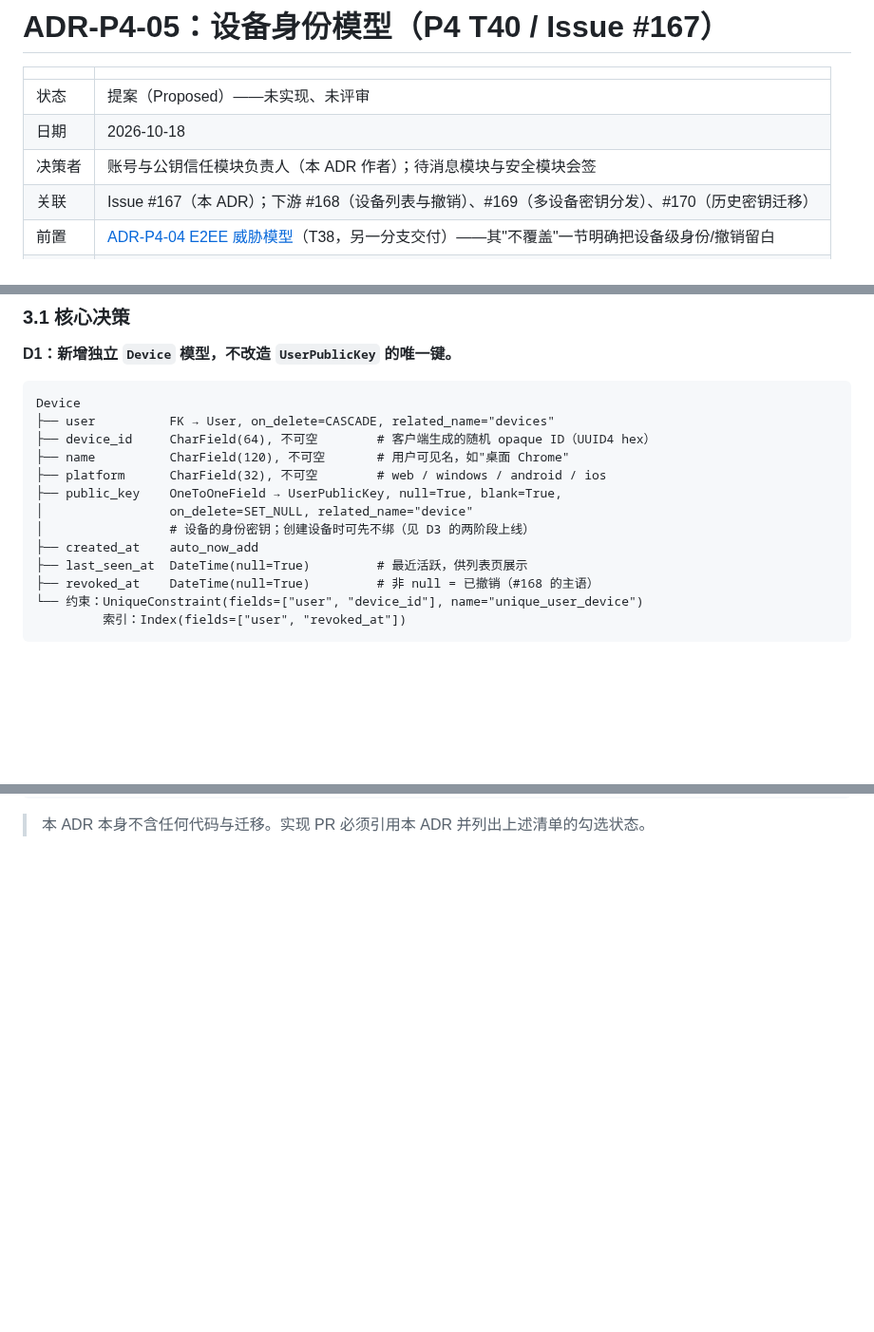
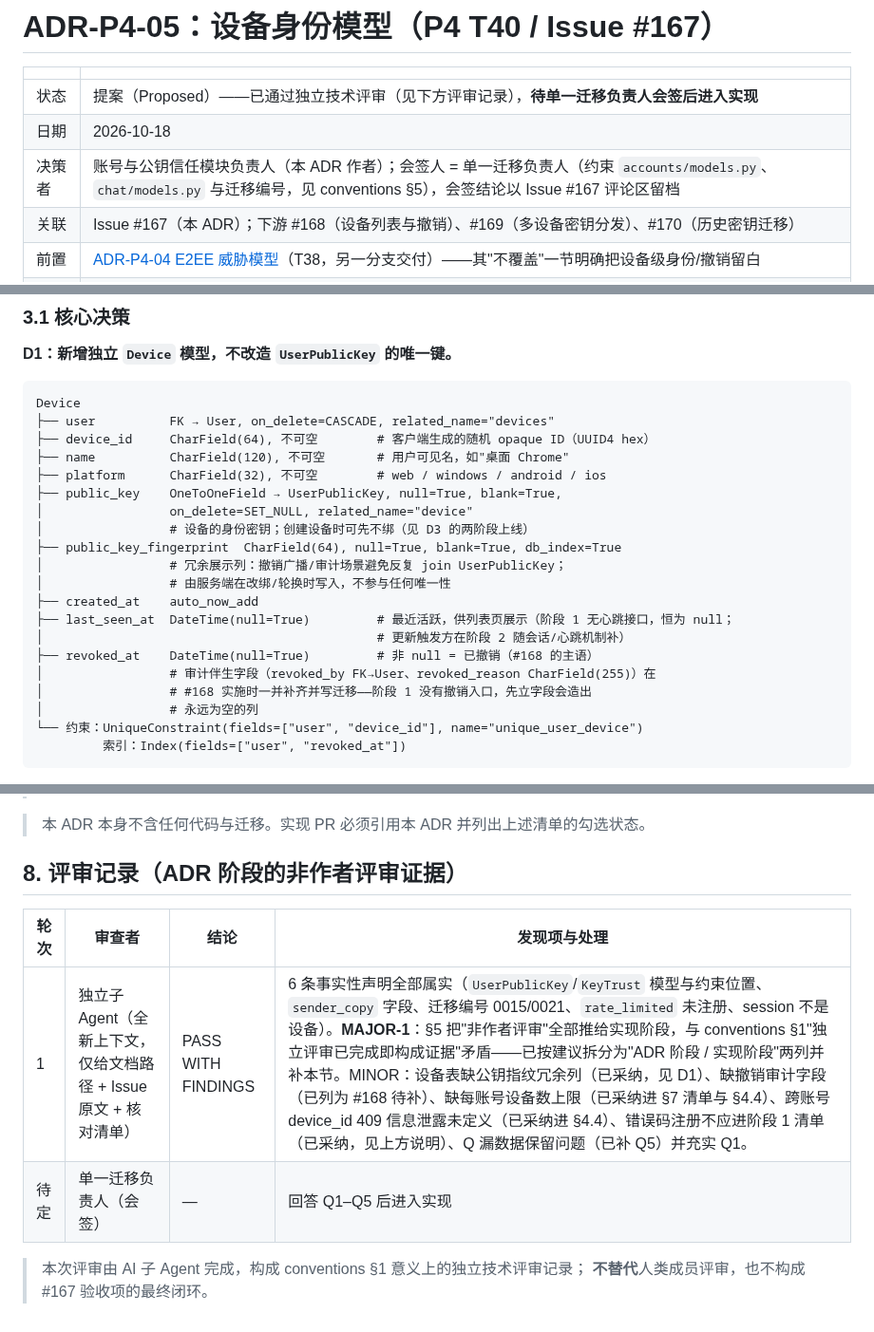
Before and after one commit to HeanX/iChat_Pro, a Markdown page: docs/phase4/adr-p4-05-device-identity.md, 3 parts joined by grey strips. Shown at 95% size. GitHub-like rendering; blank space fills up the shorter version.

````diff
--- a/docs/phase4/adr-p4-05-device-identity.md
+++ b/docs/phase4/adr-p4-05-device-identity.md
@@ -2,9 +2,9 @@
 
 | | |
 | --- | --- |
-| 状态 | 提案（Proposed）——未实现、未评审 |
+| 状态 | 提案（Proposed）——已通过独立技术评审（见下方评审记录），**待单一迁移负责人会签后进入实现** |
 | 日期 | 2026-10-18 |
-| 决策者 | 账号与公钥信任模块负责人（本 ADR 作者）；待消息模块与安全模块会签 |
+| 决策者 | 账号与公钥信任模块负责人（本 ADR 作者）；会签人 = 单一迁移负责人（约束 `accounts/models.py`、`chat/models.py` 与迁移编号，见 conventions §5），会签结论以 Issue #167 评论区留档 |
 | 关联 | Issue #167（本 ADR）；下游 #168（设备列表与撤销）、#169（多设备密钥分发）、#170（历史密钥迁移） |
 | 前置 | [ADR-P4-04 E2EE 威胁模型](e2ee-threat-model.md)（T38，另一分支交付）——其"不覆盖"一节明确把设备级身份/撤销留白 |
 | 基线 | `cfe53be` |
@@ -68,9 +68,16 @@ Device
 ├── public_key    OneToOneField → UserPublicKey, null=True, blank=True,
 │                 on_delete=SET_NULL, related_name="device"
 │                 # 设备的身份密钥；创建设备时可先不绑（见 D3 的两阶段上线）
+├── public_key_fingerprint  CharField(64), null=True, blank=True, db_index=True
+│                 # 冗余展示列：撤销广播/审计场景避免反复 join UserPublicKey；
+│                 # 由服务端在改绑/轮换时写入，不参与任何唯一性
 ├── created_at    auto_now_add
-├── last_seen_at  DateTime(null=True)         # 最近活跃，供列表页展示
+├── last_seen_at  DateTime(null=True)         # 最近活跃，供列表页展示（阶段 1 无心跳接口，恒为 null；
+│                                             # 更新触发方在阶段 2 随会话/心跳机制补）
 ├── revoked_at    DateTime(null=True)         # 非 null = 已撤销（#168 的主语）
+│                 # 审计伴生字段（revoked_by FK→User、revoked_reason CharField(255)）在
+│                 # #168 实施时一并补齐并写迁移——阶段 1 没有撤销入口，先立字段会造出
+│                 # 永远为空的列
 └── 约束：UniqueConstraint(fields=["user", "device_id"], name="unique_user_device")
          索引：Index(fields=["user", "revoked_at"])
 ```
@@ -182 +215,11 @@ opaque UUID，服务端只做唯一性约束。**不**用 fingerprint、不用 I
 > 本 ADR 本身不含任何代码与迁移。实现 PR 必须引用本 ADR 并列出上述清单的勾选状态。
+
+## 8. 评审记录（ADR 阶段的非作者评审证据）
+
+| 轮次 | 审查者 | 结论 | 发现项与处理 |
+| --- | --- | --- | --- |
+| 1 | 独立子 Agent（全新上下文，仅给文档路径 + Issue 原文 + 核对清单） | PASS WITH FINDINGS | 6 条事实性声明全部属实（`UserPublicKey`/`KeyTrust` 模型与约束位置、`sender_copy` 字段、迁移编号 0015/0021、`rate_limited` 未注册、session 不是设备）。**MAJOR-1**：§5 把"非作者评审"全部推给实现阶段，与 conventions §1"独立评审已完成即构成证据"矛盾——已按建议拆分为"ADR 阶段 / 实现阶段"两列并补本节。MINOR：设备表缺公钥指纹冗余列（已采纳，见 D1）、缺撤销审计字段（已列为 #168 待补）、缺每账号设备数上限（已采纳进 §7 清单与 §4.4）、跨账号 device_id 409 信息泄露未定义（已采纳进 §4.4）、错误码注册不应进阶段 1 清单（已采纳，见上方说明）、Q 漏数据保留问题（已补 Q5）并充实 Q1。 |
+| 待定 | 单一迁移负责人（会签） | — | 回答 Q1–Q5 后进入实现 |
+
+> 本次评审由 AI 子 Agent 完成，构成 conventions §1 意义上的独立技术评审记录；
+> **不替代**人类成员评审，也不构成 #167 验收项的最终闭环。
````
Also changed, not shown: other parts of docs/phase4/adr-p4-05-device-identity.md (+36 -10 lines).
